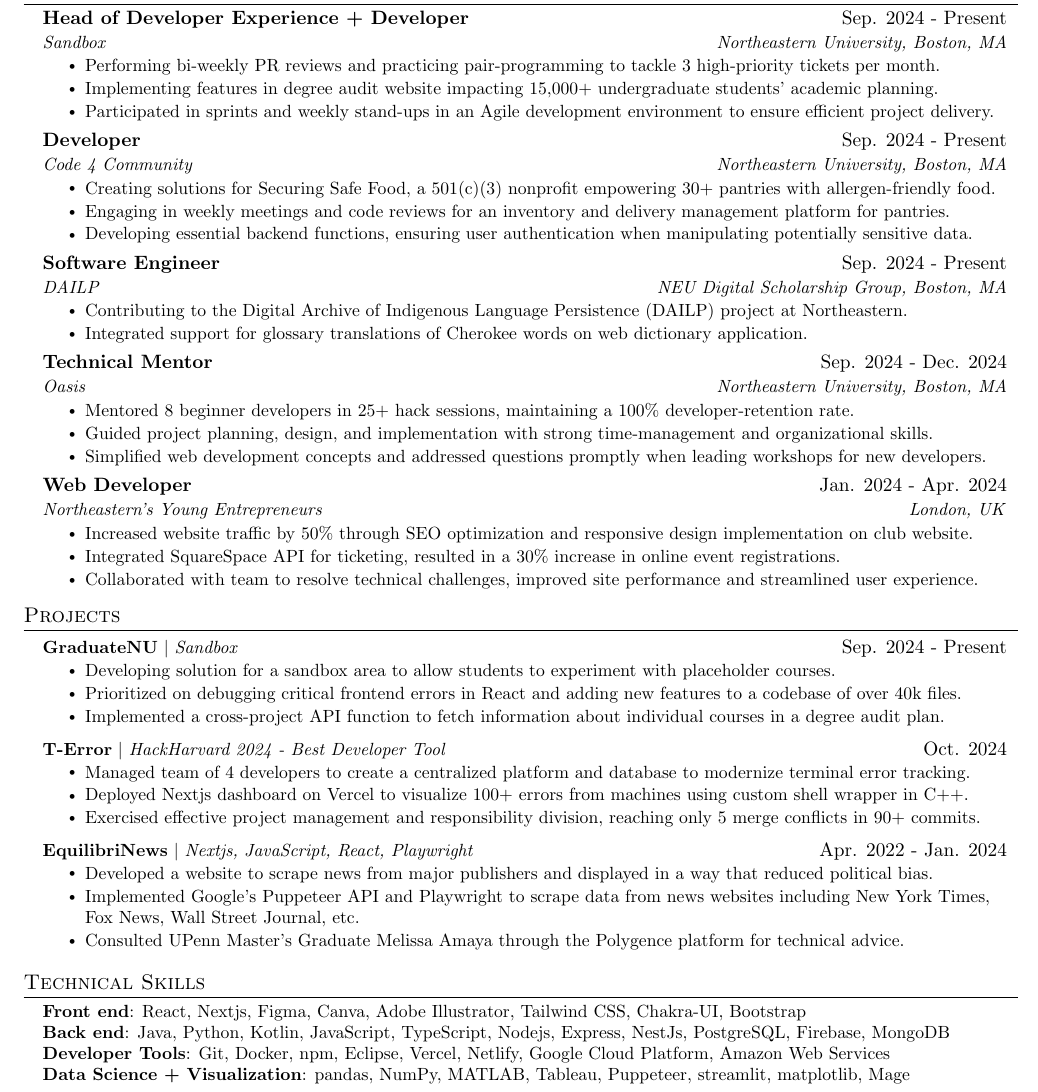
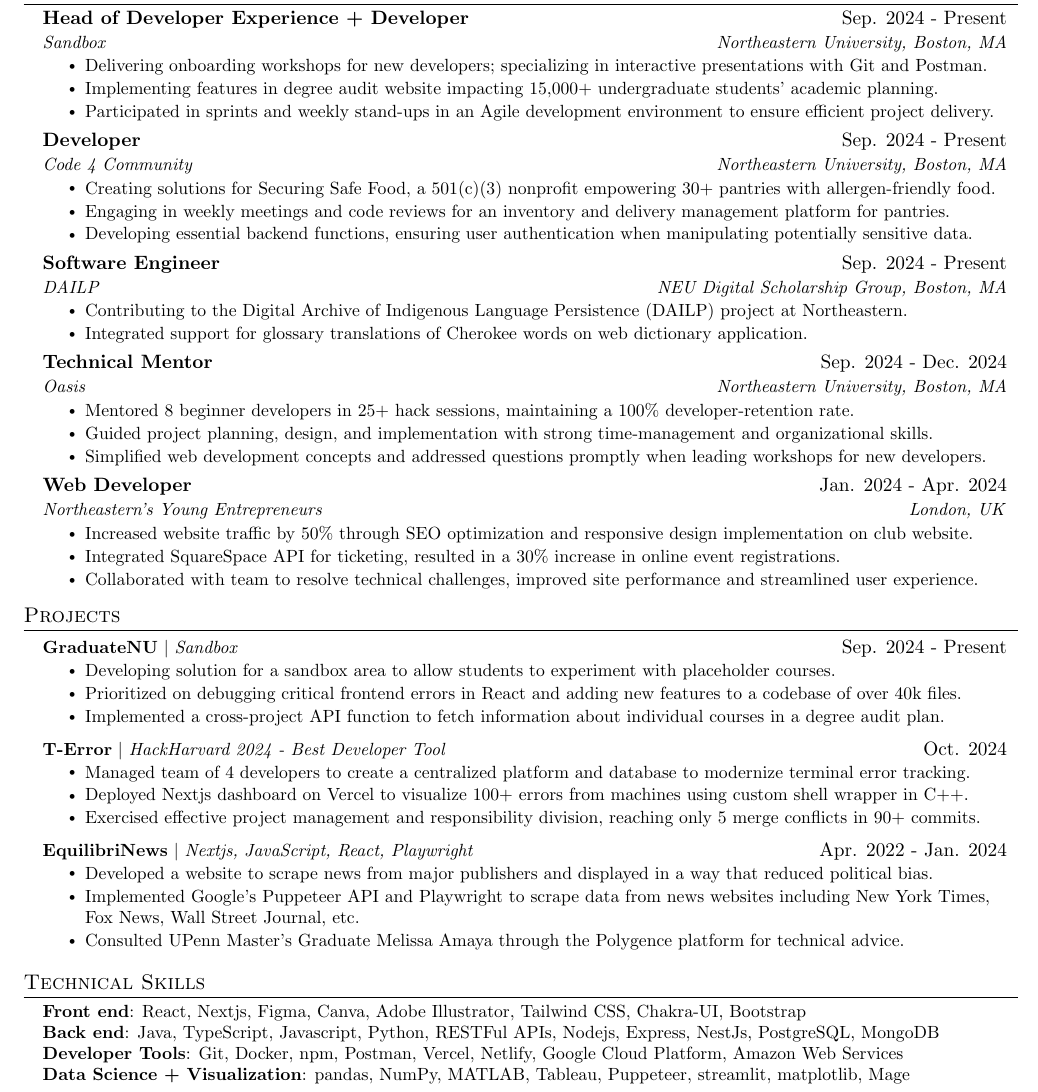
Before and after one commit to hellolol2016/Professional, a LaTeX document (fullstack-neu.tex): part of the page, cut so that both start at the same text. Compiled offline with pdfLaTeX.

Commit message:
changed some skills around

```diff
--- a/fullstack-neu.tex
+++ b/fullstack-neu.tex
@@ -142,7 +142,7 @@
       {Head of Developer Experience + Developer}{Sep. 2024 - Present}
       {Sandbox}{Northeastern University, Boston, MA}
       \resumeItemListStart
-        \resumeItem{Performing bi-weekly PR reviews and practicing pair-programming to tackle 3 high-priority tickets per month.}
+        \resumeItem{Delivering onboarding workshops for new developers; specializing in interactive presentations with Git and Postman.}
        \resumeItem{Implementing features in degree audit website impacting 15,000+ undergraduate students' academic planning.}
         \resumeItem{Participated in sprints and weekly stand-ups in an Agile development environment to ensure efficient project delivery.}
 
@@ -229,8 +229,8 @@
  \begin{itemize}[leftmargin=0.15in, label={}]
     \small{\item{
      \textbf{Front end}{: React, Nextjs, Figma, Canva, Adobe Illustrator, Tailwind CSS, Chakra-UI, Bootstrap} \\
-     \textbf{Back end}{: Java, Python, Kotlin, JavaScript, TypeScript, Nodejs, Express, NestJs, PostgreSQL, Firebase, MongoDB} \\
-     \textbf{Developer Tools}{: Git, Docker, npm, Eclipse, Vercel, Netlify, Google Cloud Platform, Amazon Web Services} \\
+     \textbf{Back end}{: Java, TypeScript, Javascript, Python, RESTFul APIs, Nodejs, Express, NestJs, PostgreSQL, MongoDB} \\
+     \textbf{Developer Tools}{: Git, Docker, npm, Postman, Vercel, Netlify, Google Cloud Platform, Amazon Web Services} \\
      \textbf{Data Science + Visualization}{: pandas, NumPy, MATLAB, Tableau, Puppeteer, streamlit, matplotlib, Mage}
     }}
  \end{itemize}
```
Also changed, not shown: DW-Fullstack-neu.pdf, Dennis Wang - CS + Business NEU.pdf (added).
